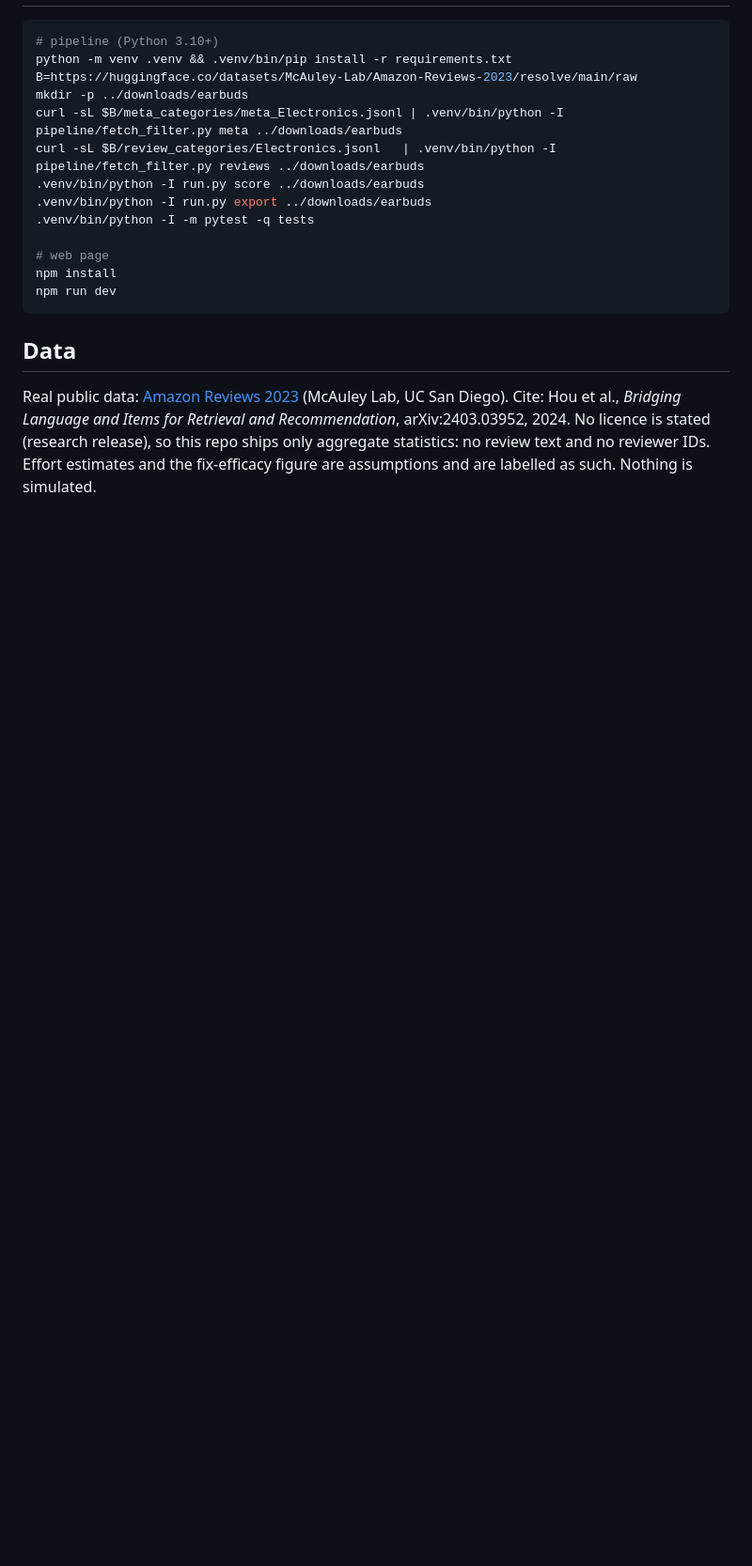
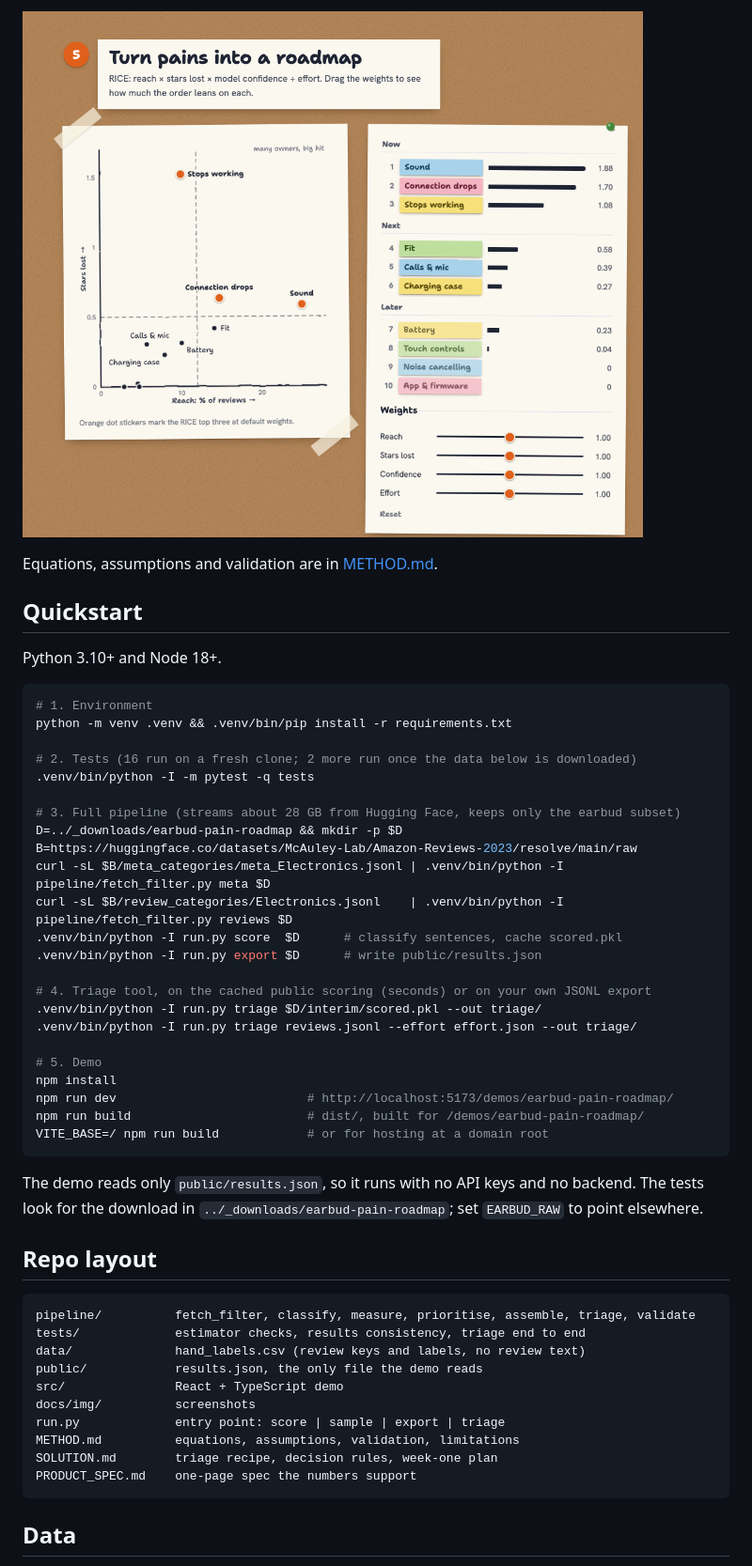
Before and after one commit to ibi-raheel/earbud-pain-roadmap, a Markdown page: README.md, the part around one of its changes. Shown at 94% size. GitHub-like rendering; pictures changed too: docs/img/rice-roadmap.png (added); blank space fills up the shorter version.

````diff
--- a/README.md
+++ b/README.md
@@ -61,24 +83,53 @@ See [SOLUTION.md](SOLUTION.md) for the playbook and the tool, [METHOD.md](METHOD
+![RICE roadmap: reach against stars lost, ranked queue](docs/img/rice-roadmap.png)
+
+Equations, assumptions and validation are in [METHOD.md](METHOD.md).
+
+## Quickstart
+
+Python 3.10+ and Node 18+.
+
 ```bash
-# pipeline (Python 3.10+)
+# 1. Environment
 python -m venv .venv && .venv/bin/pip install -r requirements.txt
-B=https://huggingface.co/datasets/McAuley-Lab/Amazon-Reviews-2023/resolve/main/raw
-mkdir -p ../downloads/earbuds
-curl -sL $B/meta_categories/meta_Electronics.jsonl | .venv/bin/python -I pipeline/fetch_filter.py meta ../downloads/earbuds
-curl -sL $B/review_categories/Electronics.jsonl   | .venv/bin/python -I pipeline/fetch_filter.py reviews ../downloads/earbuds
-.venv/bin/python -I run.py score ../downloads/earbuds
-.venv/bin/python -I run.py export ../downloads/earbuds
+
+# 2. Tests (16 run on a fresh clone; 2 more run once the data below is downloaded)
 .venv/bin/python -I -m pytest -q tests
 
-# web page
+# 3. Full pipeline (streams about 28 GB from Hugging Face, keeps only the earbud subset)
+D=../_downloads/earbud-pain-roadmap && mkdir -p $D
+B=https://huggingface.co/datasets/McAuley-Lab/Amazon-Reviews-2023/resolve/main/raw
+curl -sL $B/meta_categories/meta_Electronics.jsonl | .venv/bin/python -I pipeline/fetch_filter.py meta $D
+curl -sL $B/review_categories/Electronics.jsonl    | .venv/bin/python -I pipeline/fetch_filter.py reviews $D
+.venv/bin/python -I run.py score  $D      # classify sentences, cache scored.pkl
+.venv/bin/python -I run.py export $D      # write public/results.json
+
+# 4. Triage tool, on the cached public scoring (seconds) or on your own JSONL export
+.venv/bin/python -I run.py triage $D/interim/scored.pkl --out triage/
+.venv/bin/python -I run.py triage reviews.jsonl --effort effort.json --out triage/
+
+# 5. Demo
 npm install
-npm run dev
+npm run dev                          # http://localhost:5173/demos/earbud-pain-roadmap/
+npm run build                        # dist/, built for /demos/earbud-pain-roadmap/
+VITE_BASE=/ npm run build            # or for hosting at a domain root
+```
+
+The demo reads only `public/results.json`, so it runs with no API keys and no backend. The tests look for the download in `../_downloads/earbud-pain-roadmap`; set `EARBUD_RAW` to point elsewhere.
+
+## Repo layout
+
+```
+pipeline/          fetch_filter, classify, measure, prioritise, assemble, triage, validate
+tests/             estimator checks, results consistency, triage end to end
+data/              hand_labels.csv (review keys and labels, no review text)
+public/            results.json, the only file the demo reads
+src/               React + TypeScript demo
+docs/img/          screenshots
+run.py             entry point: score | sample | export | triage
+METHOD.md          equations, assumptions, validation, limitations
+SOLUTION.md        triage recipe, decision rules, week-one plan
+PRODUCT_SPEC.md    one-page spec the numbers support
 ```
 
 ## Data
-Real public data: [Amazon Reviews 2023](https://amazon-reviews-2023.github.io/) (McAuley
-Lab, UC San Diego). Cite: Hou et al., *Bridging Language and Items for Retrieval and
-Recommendation*, arXiv:2403.03952, 2024. No licence is stated (research release), so this
-repo ships only aggregate statistics: no review text and no reviewer IDs. Effort
-estimates and the fix-efficacy figure are assumptions and are labelled as such. Nothing is
-simulated.
 
````
Also changed, not shown: other parts of README.md (+83 -46 lines), docs/img/detector-vs-keywords.png (added), docs/img/hero.png (added), docs/img/stars-lost.png (added), 3 other files.
